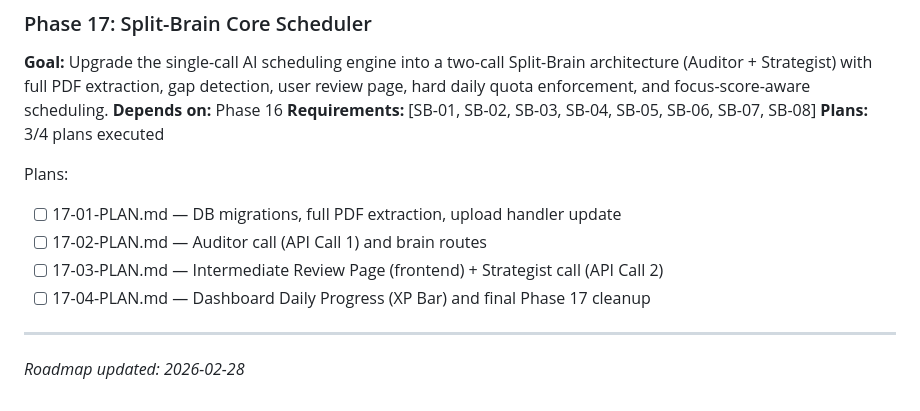
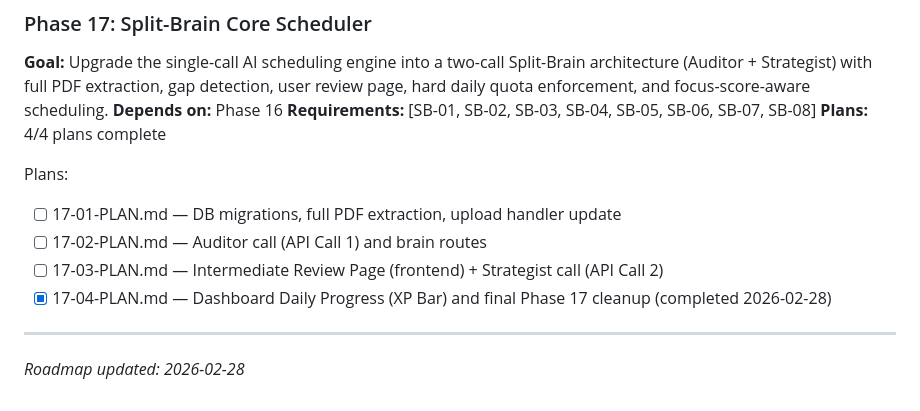
Before and after one commit to Eyal-Atar/study, a Markdown page: .planning/ROADMAP.md, the part around the change. GitHub-like rendering.

```diff
--- a/.planning/ROADMAP.md
+++ b/.planning/ROADMAP.md
@@ -65,13 +65,13 @@
 **Goal:** Upgrade the single-call AI scheduling engine into a two-call Split-Brain architecture (Auditor + Strategist) with full PDF extraction, gap detection, user review page, hard daily quota enforcement, and focus-score-aware scheduling.
 **Depends on:** Phase 16
 **Requirements:** [SB-01, SB-02, SB-03, SB-04, SB-05, SB-06, SB-07, SB-08]
-**Plans:** 3/4 plans executed
+**Plans:** 4/4 plans complete
 
 Plans:
 - [ ] 17-01-PLAN.md — DB migrations, full PDF extraction, upload handler update
 - [ ] 17-02-PLAN.md — Auditor call (API Call 1) and brain routes
 - [ ] 17-03-PLAN.md — Intermediate Review Page (frontend) + Strategist call (API Call 2)
-- [ ] 17-04-PLAN.md — Dashboard Daily Progress (XP Bar) and final Phase 17 cleanup
+- [x] 17-04-PLAN.md — Dashboard Daily Progress (XP Bar) and final Phase 17 cleanup (completed 2026-02-28)
 
 ---
 
```
Also changed, not shown: .planning/STATE.md (+7 -3 lines), 1 other file.
